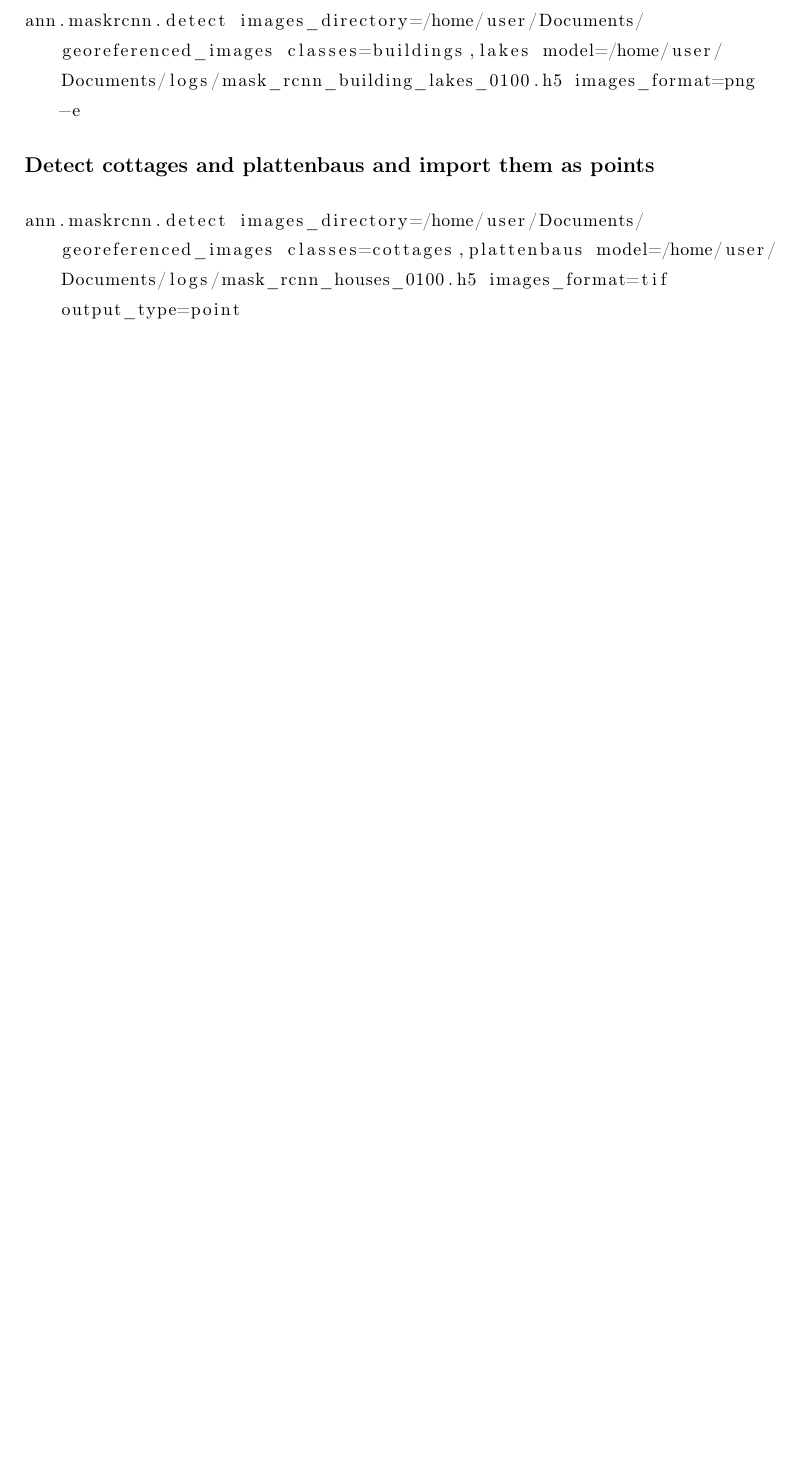
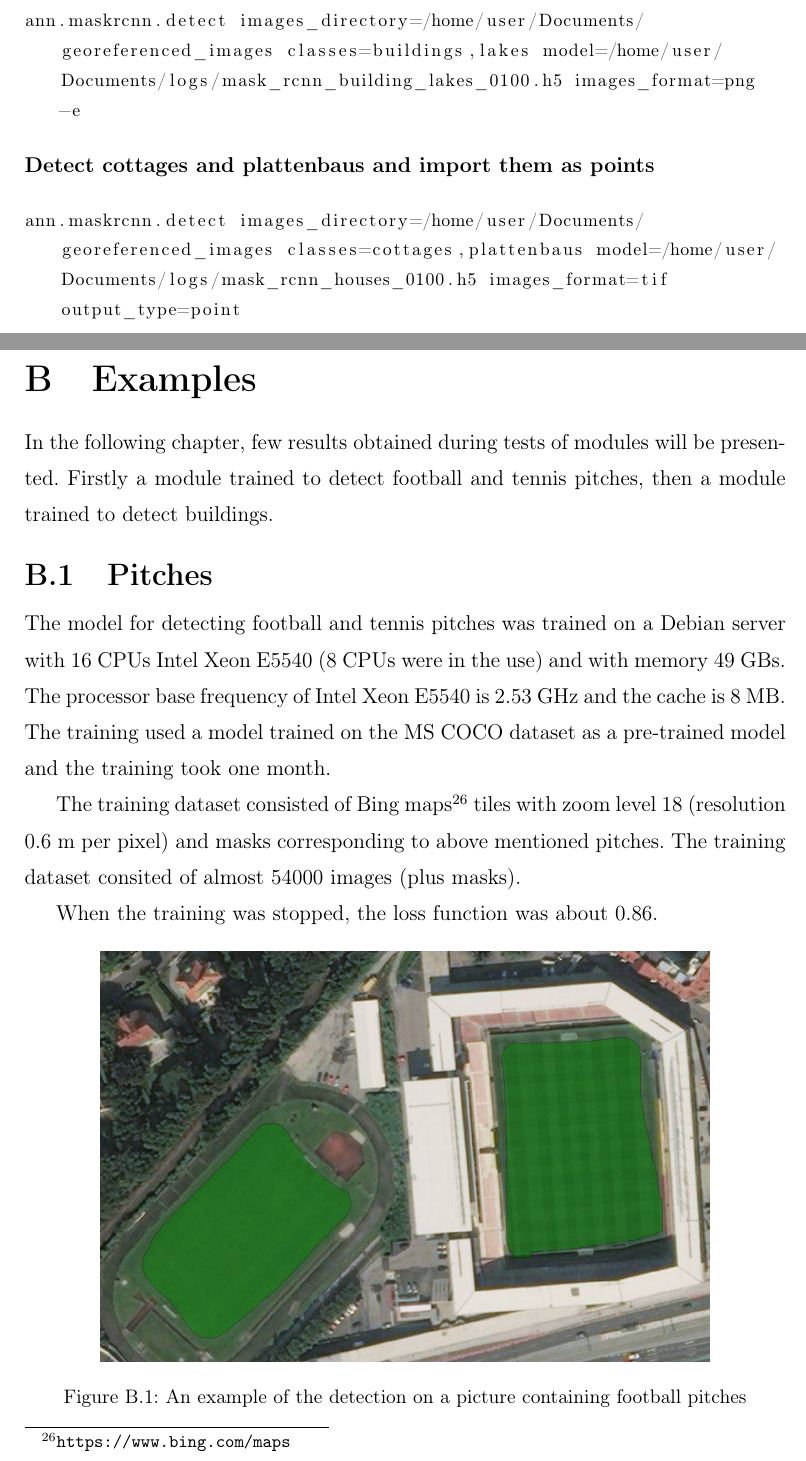
Before and after one commit to ctu-geoforall-lab-projects/dp-pesek-2018, a LaTeX thesis (text/ondrej-pesek-dp-2018.tex, which reads text/prilohy.tex): part of page 88 of 88 before the commit and two parts of pages 88 and 89 of 90 after it, the two joined at a grey line, cut so that both start at the same text, the shorter picture padded with empty space. Compiled offline with pdfLaTeX.

Commit message:
text examples

```diff
--- a/text/prilohy.tex
+++ b/text/prilohy.tex
@@ -514,3 +514,22 @@ ann.maskrcnn.detect images_directory=/home/user/Documents/georeferenced_images c
 ann.maskrcnn.detect images_directory=/home/user/Documents/georeferenced_images classes=cottages,plattenbaus model=/home/user/Documents/logs/mask_rcnn_houses_0100.h5 images_format=tif output_type=point
 \end{lstlisting}
 }
+
+\chapter{Examples}
+\label{examples}
+
+In the following chapter, few results obtained during tests of modules will be
+presented. Firstly a module trained to detect football and tennis pitches, then a module trained to detect buildings.
+
+\section{Pitches}
+
+The model for detecting football and tennis pitches was trained on a Debian server with 16 CPUs Intel Xeon E5540 (8 CPUs were in the use) and with memory 49 GBs. The processor base frequency of Intel Xeon E5540 is 2.53 GHz and the cache is 8~MB. The training used a model trained on the MS COCO dataset as a pre-trained model and the training took one month.
+
+The training dataset consisted of Bing maps\footnote{\url{https://www.bing.com/maps}} tiles with zoom level 18 (resolution 0.6 m per pixel) and masks corresponding to above mentioned pitches. The training dataset consited of almost 54000 images (plus masks).
+
+When the training was stopped, the loss function was about 0.86.
+
+\begin{figure}[H]
+   \centering
+	\includegraphics[width=.8\linewidth]{./pictures/out1.png}
+	\caption[Detection of football pitches]{An example of the detection on a picture containing football pitches}
```
Also changed, not shown: text/prilohy.tex (15 more changed lines).
